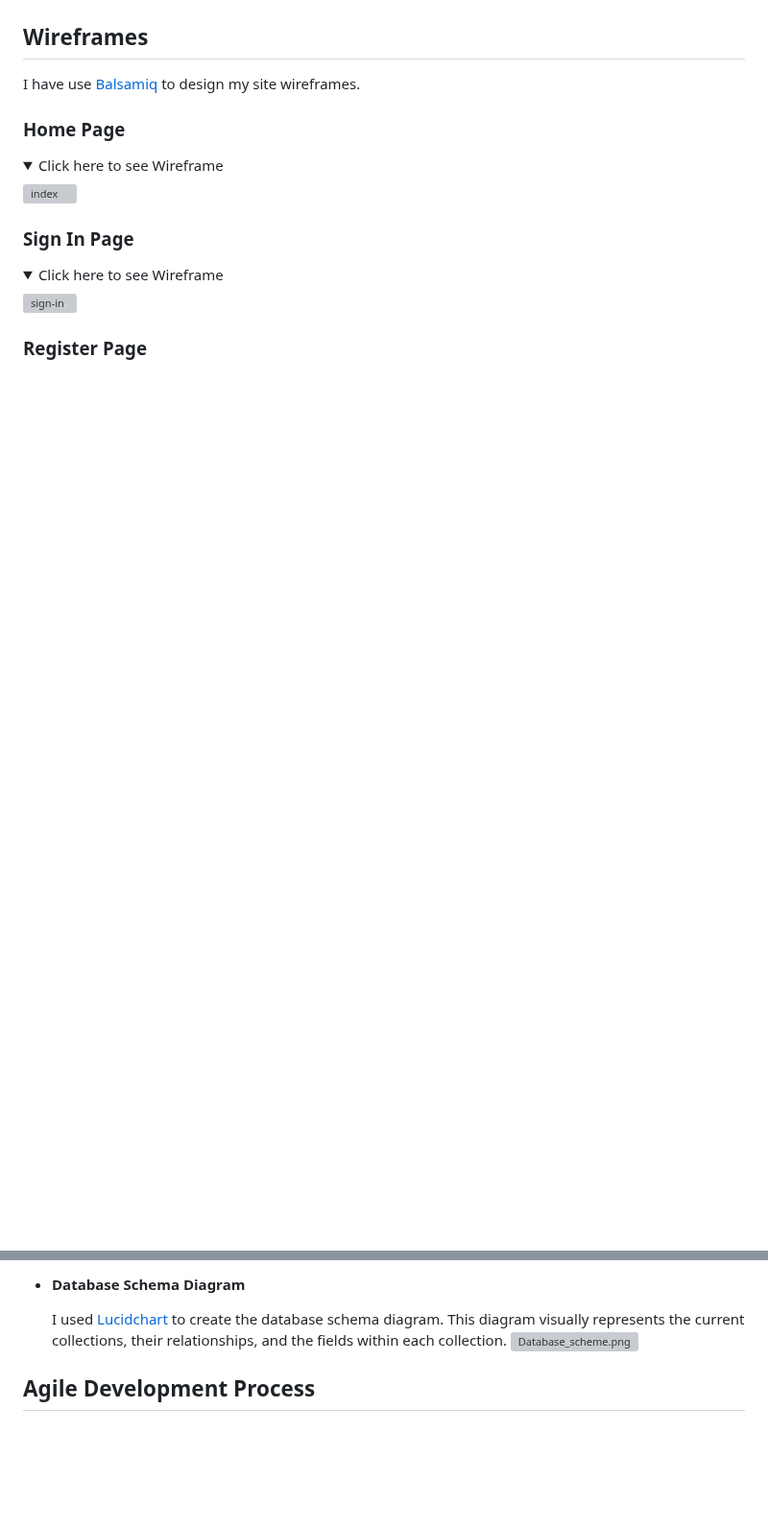
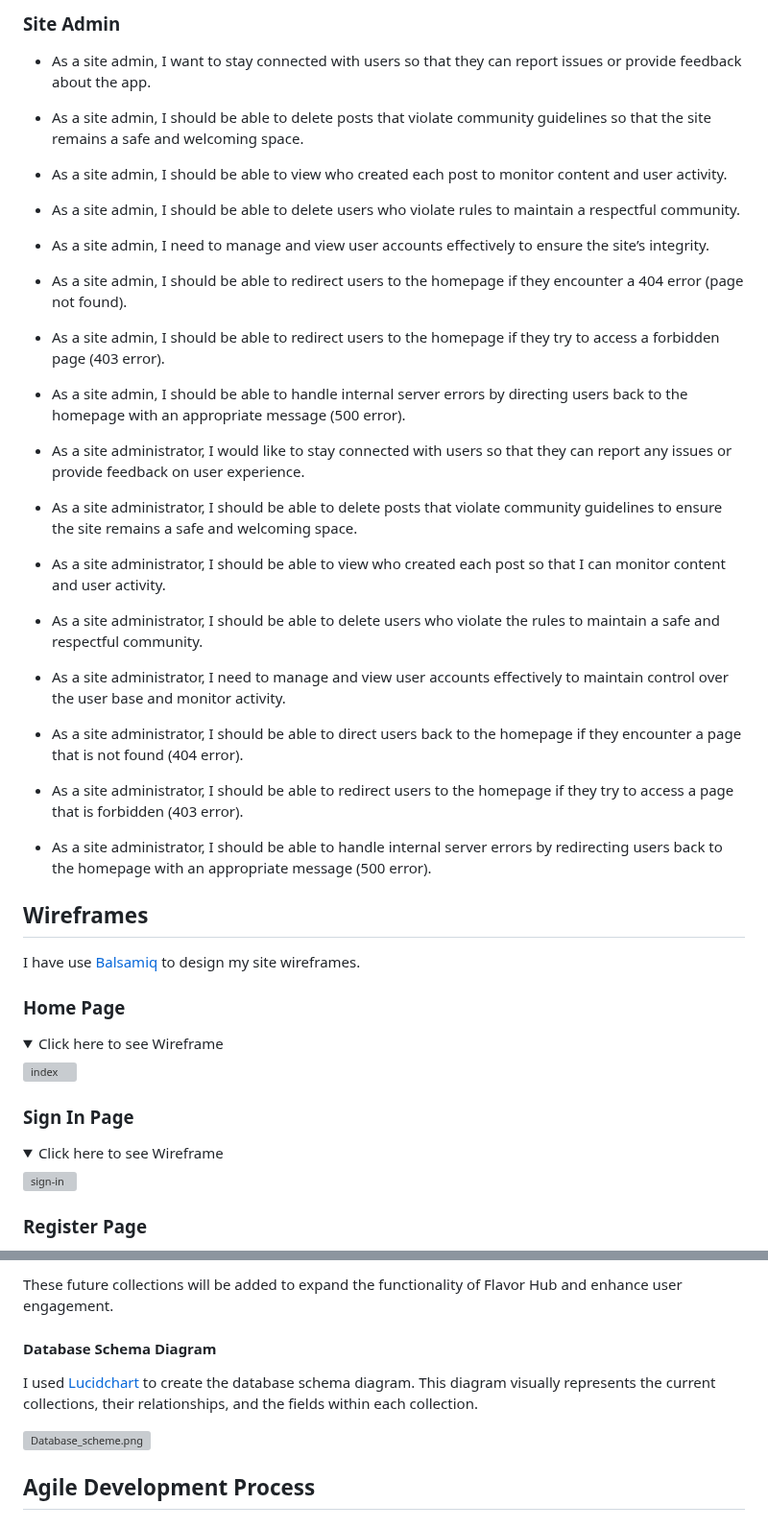
Before and after one commit to Lauren21717/flavor-hub, a Markdown page: README.md, 2 parts joined by grey strips. Shown at 96% size. Rendered like a GitHub page; folded sections open; blank space fills up the shorter version; grey boxes are pictures that could not be loaded.

```diff
--- a/README.md
+++ b/README.md
@@ -54,3 +79,34 @@ Our platform allows users to explore, search, and discover a wide variety of rec
+### Site Admin
+  - As a site admin, I want to stay connected with users so that they can report issues or provide feedback about the app.
+
+  - As a site admin, I should be able to delete posts that violate community guidelines so that the site remains a safe and welcoming space.
+
+  - As a site admin, I should be able to view who created each post to monitor content and user activity.
+
+  - As a site admin, I should be able to delete users who violate rules to maintain a respectful community.
+
+  - As a site admin, I need to manage and view user accounts effectively to ensure the site’s integrity.
+
+  - As a site admin, I should be able to redirect users to the homepage if they encounter a 404 error (page not found).
+
+  - As a site admin, I should be able to redirect users to the homepage if they try to access a forbidden page (403 error).
+
+  - As a site admin, I should be able to handle internal server errors by directing users back to the homepage with an appropriate message (500 error).
+  - As a site administrator, I would like to stay connected with users so that they can report any issues or provide feedback on user experience.
+
+  - As a site administrator, I should be able to delete posts that violate community guidelines to ensure the site remains a safe and welcoming space.
+
+  - As a site administrator, I should be able to view who created each post so that I can monitor content and user activity.
+
+  - As a site administrator, I should be able to delete users who violate the rules to maintain a safe and respectful community.
+
+  - As a site administrator, I need to manage and view user accounts effectively to maintain control over the user base and monitor activity.
+
+  - As a site administrator, I should be able to direct users back to the homepage if they encounter a page that is not found (404 error).
+
+  - As a site administrator, I should be able to redirect users to the homepage if they try to access a page that is forbidden (403 error).
+
+  - As a site administrator, I should be able to handle internal server errors by redirecting users back to the homepage with an appropriate message (500 error).
 
 ## Wireframes
 
@@ -290,7 +363,10 @@ I have use [Balsamiq](https://balsamiq.com/wireframes/) to design my site wirefr
 
-  - #### Database Schema Diagram
-    I used [Lucidchart](https://www.lucidchart.com) to create the database schema diagram. This diagram visually represents the current collections, their relationships, and the fields within each collection.
-    ![Database_scheme.png](documentation/Database_scheme.png)
+These future collections will be added to expand the functionality of Flavor Hub and enhance user engagement.
+
+#### Database Schema Diagram
+I used [Lucidchart](https://www.lucidchart.com) to create the database schema diagram. This diagram visually represents the current collections, their relationships, and the fields within each collection.
+
+![Database_scheme.png](documentation/Database_scheme.png)
 
 
 ## Agile Development Process
```
Also changed, not shown: other parts of README.md (+118 -76 lines).
